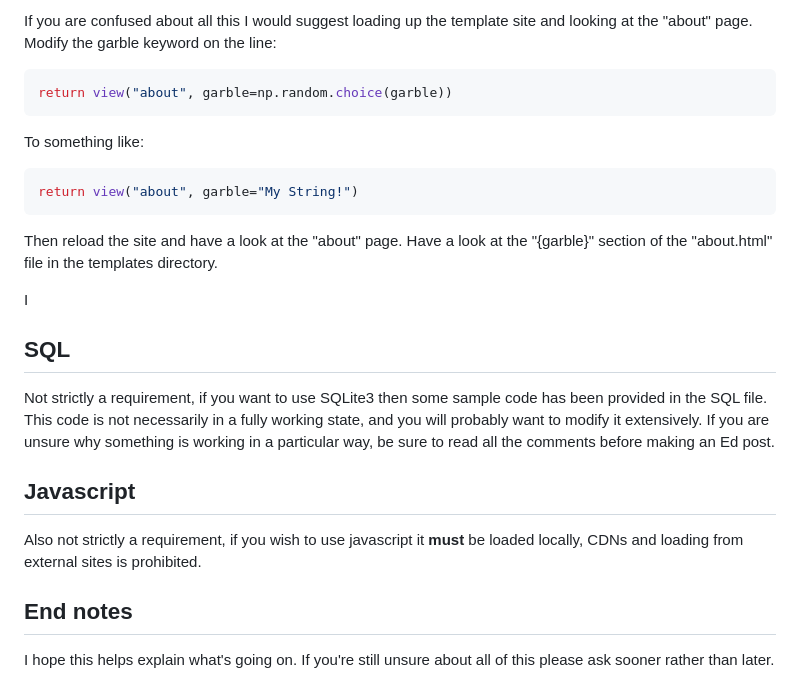
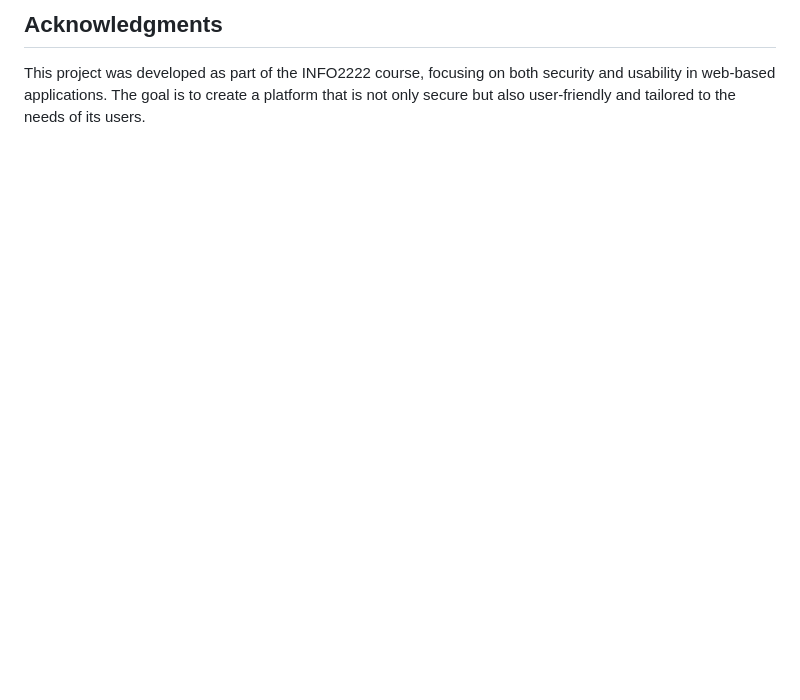
Before and after one commit to shoudi-Huang/End_to_End_Messaging_Platform-DS_Chat, a Markdown page: README.md, the part around one of its changes. Rendered like a GitHub page; blank space fills up the shorter version.

````diff
--- a/README.md
+++ b/README.md
@@ -163,27 +48,2 @@ And that's the View class. It's quite a simple template framework compared to so
-If you are confused about all this I would suggest loading up the template site and looking at the "about" page. Modify the garble keyword on the line:
-
-```python
-return view("about", garble=np.random.choice(garble))
-```
-To something like:
-
-```python
-return view("about", garble="My String!")
-```
-
-Then reload the site and have a look at the "about" page. Have a look at the "{garble}" section of the "about.html" file in the templates directory.
-
-I
-
-## SQL ##
-Not strictly a requirement, if you want to use SQLite3 then some sample code has been provided in the SQL file. This code is not necessarily in a fully working state, and you will probably want to modify it extensively.
-If you are unsure why something is working in a particular way, be sure to read all the comments before making an Ed post.
-
-
-## Javascript ##
-Also not strictly a requirement, if you wish to use javascript it **must** be loaded locally, CDNs and loading from external sites is prohibited.
-
-
-## End notes ##
-
-I hope this helps explain what's going on. If you're still unsure about all of this please ask sooner rather than later.
+## Acknowledgments
+This project was developed as part of the INFO2222 course, focusing on both security and usability in web-based applications. The goal is to create a platform that is not only secure but also user-friendly and tailored to the needs of its users.
````
Also changed, not shown: other parts of README.md (+38 -153 lines).
